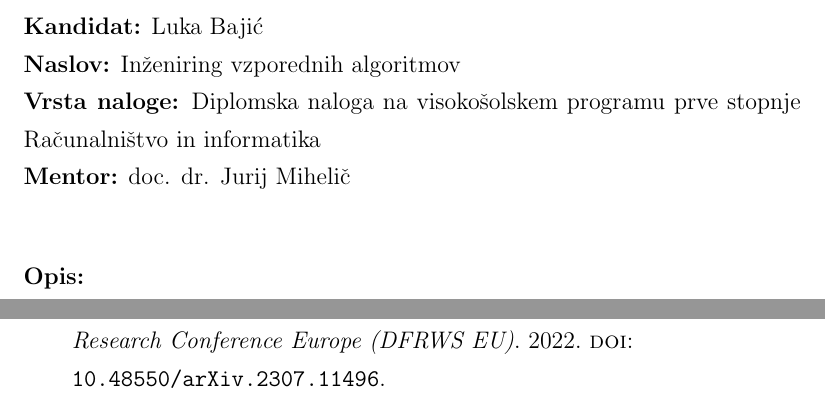
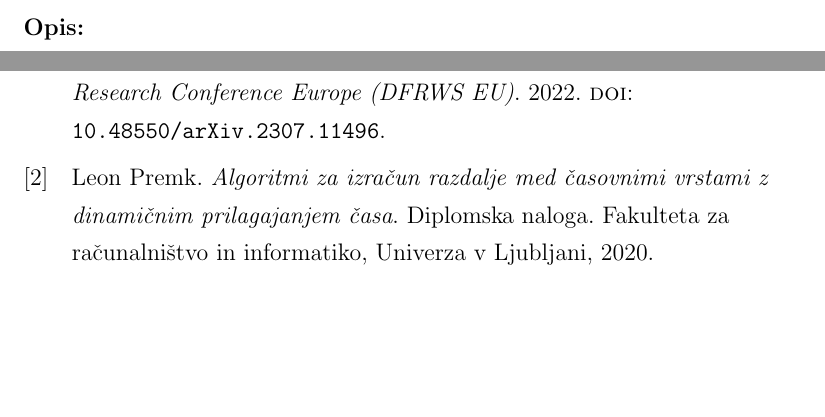
Before and after one commit to bajicluka01/diploma, a LaTeX thesis (latex/diploma_bajic.tex, which reads latex/literatura.bib): two parts of pages 3 and 27 of 27, joined at a grey line, cut at the place of the change, the shorter picture padded with empty space. Compiled offline with pdfLaTeX.

Commit message:
Added references

```diff
--- a/latex/diploma_bajic.tex
+++ b/latex/diploma_bajic.tex
@@ -260,17 +260,8 @@ Besedilo je oblikovano z urejevalnikom besedil \LaTeX.}
 \vfill
 
 \bigskip
-\noindent\textbf{Kandidat:} Luka Bajić\\
-\noindent\textbf{Naslov:} Inženiring vzporednih algoritmov\\
-% vstavite ustrezen naziv študijskega programa!
-\noindent\textbf{Vrsta naloge:} Diplomska naloga na visokošolskem programu prve stopnje Računalništvo in informatika \\
-% izberite pravi habilitacijski naziv mentorja!
-\noindent\textbf{Mentor:} doc. dr. Jurij Mihelič\\
-%\noindent\textbf{Somentor:} isto kot za mentorja
-
-\bigskip
 \noindent\textbf{Opis:}\\
-V diplomski nalogi je študent preizkusil različne tehnike za povzporejanje algoritma za izračun DTW (dynamic time warping) razdalje, ki sem jih nato še dopolnil. Predvidevam, da bi enake tehnike bile uporabne tudi za nekatere druge probleme, kot je razdalja LCS (longest common subsequence) ali Levenshteinova razdalja. V nalogi je torej treba te tehnike sprogramirati za omenjena problema (lahko le en problem, če bo veliko dela), nato pa jih smiselno eksperimentalno ovrednotiti.
+V diplomski nalogi \cite{diplomaPremk} je študent preizkusil različne tehnike za povzporejanje algoritma za izračun DTW (dynamic time warping) razdalje, ki sem jih nato še dopolnil. Predvidevam, da bi enake tehnike bile uporabne tudi za nekatere druge probleme, kot je razdalja LCS (longest common subsequence) ali Levenshteinova razdalja. V nalogi je torej treba te tehnike sprogramirati za omenjena problema (lahko le en problem, če bo veliko dela), nato pa jih smiselno eksperimentalno ovrednotiti.
 
 \bigskip
 \noindent\textbf{Title:} Parallel algorithm engineering
--- a/latex/literatura.bib
+++ b/latex/literatura.bib
@@ -41,3 +37,7 @@ Year        = {1990},
+Title  = {Algoritmi za izračun razdalje med časovnimi vrstami z dinamičnim prilagajanjem časa},
+Author = {Premk, Leon},
+institution = {Fakulteta za računalništvo in informatiko, Univerza v Ljubljani},
+Year        = {2020},
 type        = {Diplomska naloga}
 }
 
```
Also changed, not shown: latex/diploma_bajic.bbl, latex/diploma_bajic.pdf, latex/literatura.bib (6 more changed lines), 4 other files.
